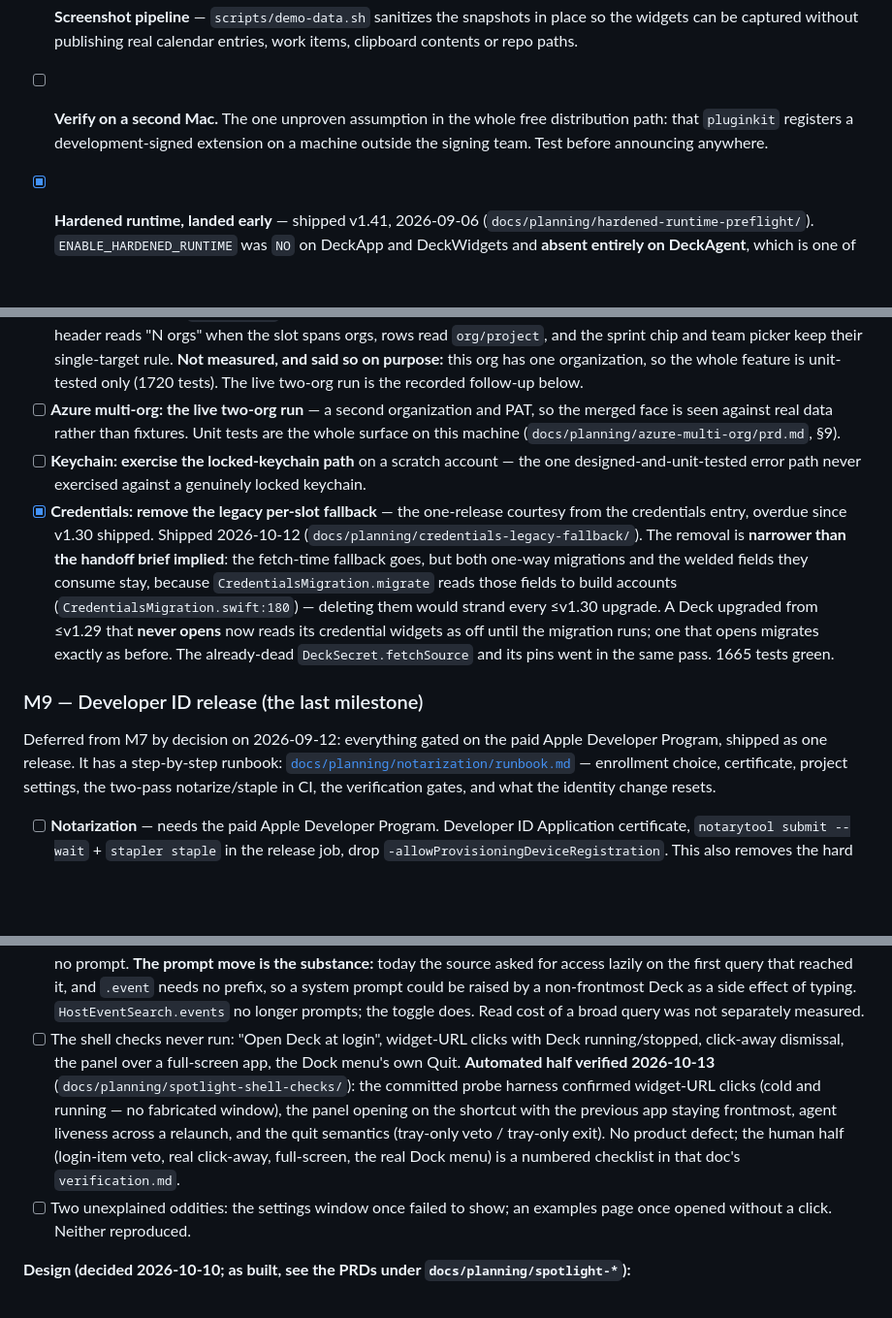
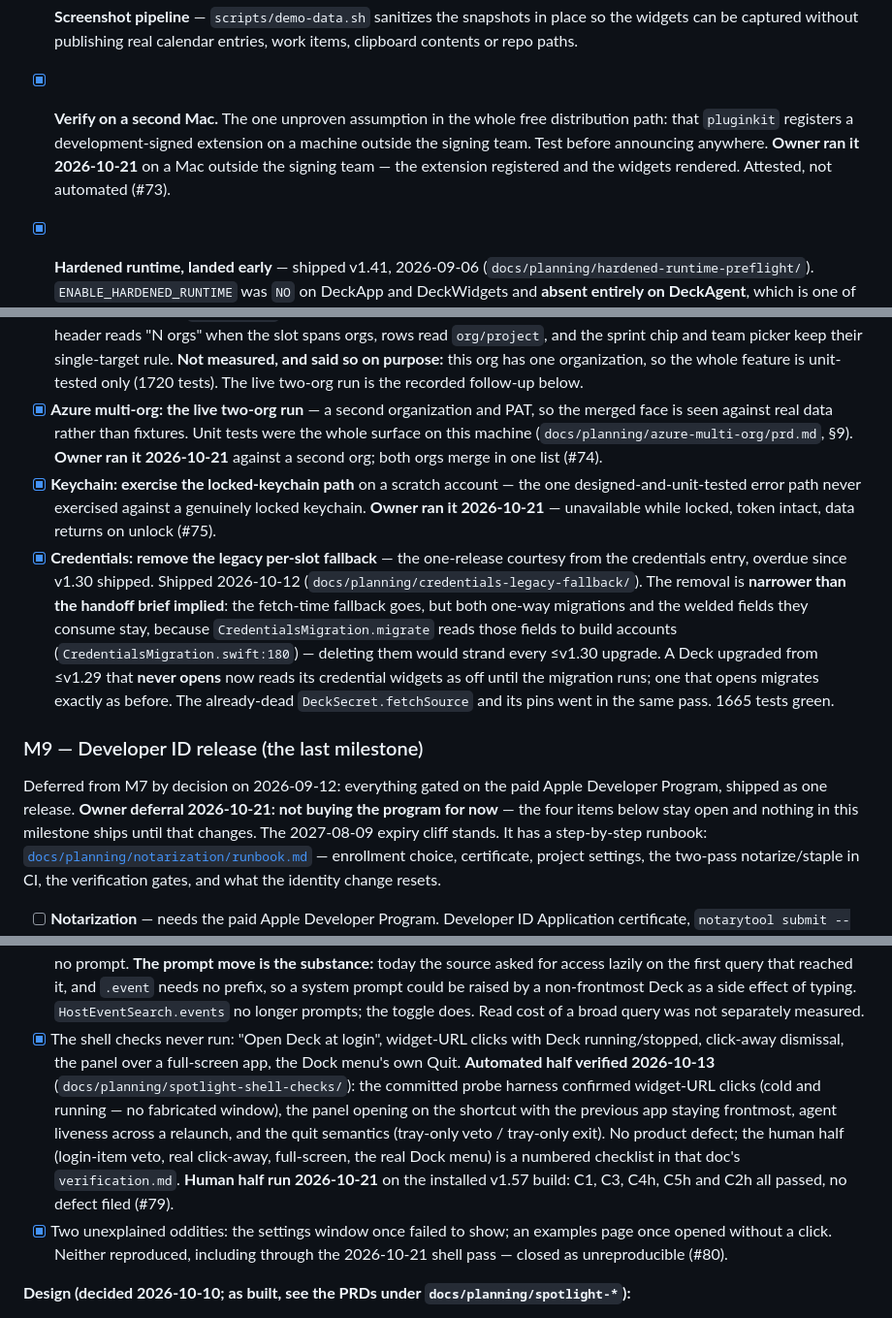
Before and after one commit to haqaliz/deck, a Markdown page: ROADMAP.md, 3 parts joined by grey strips. Shown at 97% size. GitHub-like rendering; blank space fills up the shorter version.

Commit message:
docs(roadmap): close the verified launch-readiness items
Owner-verified 2026-10-21: second-Mac pluginkit run, Azure two-org live
run, locked-keychain path, the five human shell checks, and the two
unreproducible oddities. M9 records the owner's decision to defer the
paid program; the 2027-08-09 expiry cliff stands.

```diff
--- a/ROADMAP.md
+++ b/ROADMAP.md
@@ -476,10 +476,12 @@ remain here.
 - [x] **Screenshot pipeline** — `scripts/demo-data.sh` sanitizes the snapshots
       in place so the widgets can be captured without publishing real calendar
       entries, work items, clipboard contents or repo paths.
-- [ ] **Verify on a second Mac.** The one unproven assumption in the whole free
+- [x] **Verify on a second Mac.** The one unproven assumption in the whole free
       distribution path: that `pluginkit` registers a development-signed
       extension on a machine outside the signing team. Test before announcing
-      anywhere.
+      anywhere. **Owner ran it 2026-10-21** on a Mac outside the signing team —
+      the extension registered and the widgets rendered. Attested, not
+      automated (#73).
 - [x] **Hardened runtime, landed early** — shipped v1.41, 2026-09-06
       (`docs/planning/hardened-runtime-preflight/`). `ENABLE_HARDENED_RUNTIME`
       was `NO` on DeckApp and DeckWidgets and **absent entirely on DeckAgent**,
@@ -1013,13 +1015,15 @@ pick the next item with `deck-next`.
       **Not measured, and said so on purpose:** this org has one organization, so
       the whole feature is unit-tested only (1720 tests). The live two-org run is
       the recorded follow-up below.
-- [ ] **Azure multi-org: the live two-org run** — a second organization and PAT,
+- [x] **Azure multi-org: the live two-org run** — a second organization and PAT,
       so the merged face is seen against real data rather than fixtures. Unit
-      tests are the whole surface on this machine
-      (`docs/planning/azure-multi-org/prd.md`, §9).
-- [ ] **Keychain: exercise the locked-keychain path** on a scratch account —
+      tests were the whole surface on this machine
+      (`docs/planning/azure-multi-org/prd.md`, §9). **Owner ran it 2026-10-21**
+      against a second org; both orgs merge in one list (#74).
+- [x] **Keychain: exercise the locked-keychain path** on a scratch account —
       the one designed-and-unit-tested error path never exercised against a
-      genuinely locked keychain.
+      genuinely locked keychain. **Owner ran it 2026-10-21** — unavailable while
+      locked, token intact, data returns on unlock (#75).
 - [x] **Credentials: remove the legacy per-slot fallback** — the one-release
       courtesy from the credentials entry, overdue since v1.30 shipped. Shipped
       2026-10-12 (`docs/planning/credentials-legacy-fallback/`). The removal is
@@ -1035,7 +1039,9 @@ pick the next item with `deck-next`.
 ### M9 — Developer ID release (the last milestone)
 
 Deferred from M7 by decision on 2026-09-12: everything gated on the paid
-Apple Developer Program, shipped as one release. It has a step-by-step
+Apple Developer Program, shipped as one release. **Owner deferral 2026-10-21:
+not buying the program for now** — the four items below stay open and nothing
+in this milestone ships until that changes. The 2027-08-09 expiry cliff stands. It has a step-by-step
 runbook: [`docs/planning/notarization/runbook.md`](docs/planning/notarization/runbook.md) —
 enrollment choice, certificate, project settings, the two-pass notarize/staple
 in CI, the verification gates, and what the identity change resets.
@@ -1159,7 +1165,7 @@ ID gate.
       non-frontmost Deck as a side effect of typing. `HostEventSearch.events` no
       longer prompts; the toggle does. Read cost of a broad query was not
       separately measured.
-- [ ] The shell checks never run: "Open Deck at login", widget-URL clicks with
+- [x] The shell checks never run: "Open Deck at login", widget-URL clicks with
       Deck running/stopped, click-away dismissal, the panel over a full-screen
       app, the Dock menu's own Quit. **Automated half verified 2026-10-13**
       (`docs/planning/spotlight-shell-checks/`): the committed probe harness
@@ -1168,9 +1174,12 @@ ID gate.
       agent liveness across a relaunch, and the quit semantics (tray-only veto /
       tray-only exit). No product defect; the human half (login-item veto, real
       click-away, full-screen, the real Dock menu) is a numbered checklist in
-      that doc's `verification.md`.
-- [ ] Two unexplained oddities: the settings window once failed to show; an
-      examples page once opened without a click. Neither reproduced.
+      that doc's `verification.md`. **Human half run 2026-10-21** on the
+      installed v1.57 build: C1, C3, C4h, C5h and C2h all passed, no defect
+      filed (#79).
+- [x] Two unexplained oddities: the settings window once failed to show; an
+      examples page once opened without a click. Neither reproduced, including
+      through the 2026-10-21 shell pass — closed as unreproducible (#80).
 
 **Design (decided 2026-10-10; as built, see the PRDs under `docs/planning/spotlight-*`):**
 - *Federated providers.* Each widget gets a small `SearchProvider`; the panel
```
Also changed, not shown: 1 other file.
